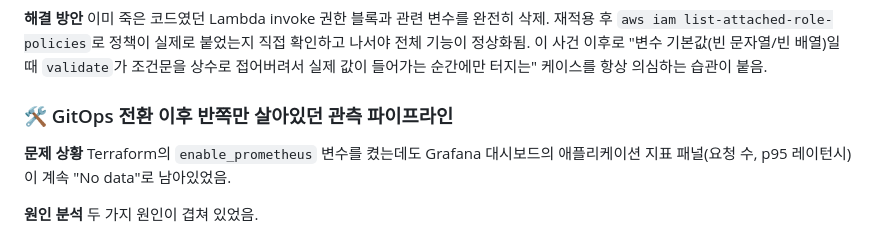
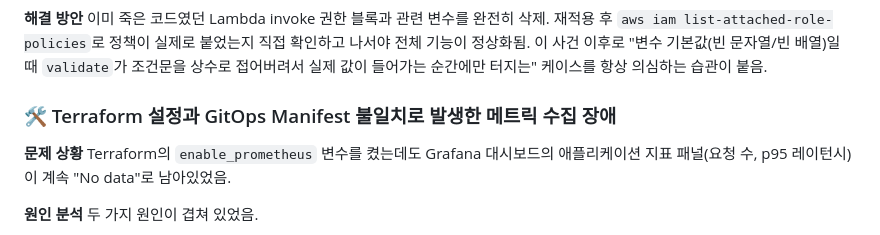
Before and after one commit to ahowme12/Dambda, a Markdown page: README.md, the part around the change. GitHub-like rendering.

Commit message:
Revise section title for metric collection issue
Updated the section title to reflect the issue with metric collection due to Terraform and GitOps configuration mismatch.

```diff
--- a/README.md
+++ b/README.md
@@ -125,7 +125,7 @@ backend의 IRSA 롤에 커스텀 권한이 하나도 안 붙은 상태였던 것
 조건문을 상수로 접어버려서 실제 값이 들어가는 순간에만 터지는" 케이스를 항상 의심하는
 습관이 붙음.
 
-### 🛠️ GitOps 전환 이후 반쪽만 살아있던 관측 파이프라인
+### 🛠️ Terraform 설정과 GitOps Manifest 불일치로 발생한 메트릭 수집 장애
 
 **문제 상황**
 Terraform의 `enable_prometheus` 변수를 켰는데도 Grafana 대시보드의 애플리케이션 지표
```
